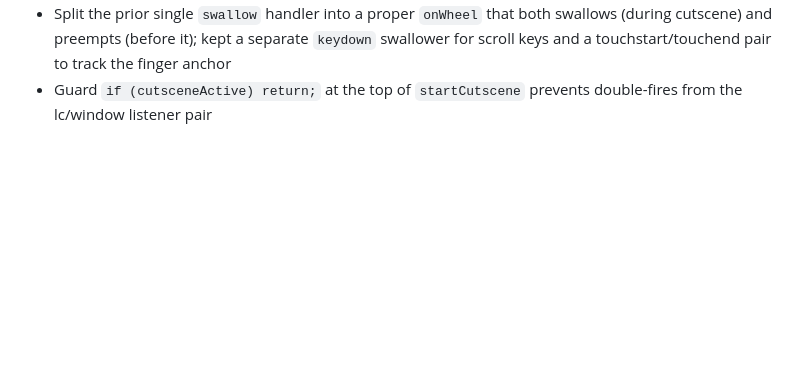
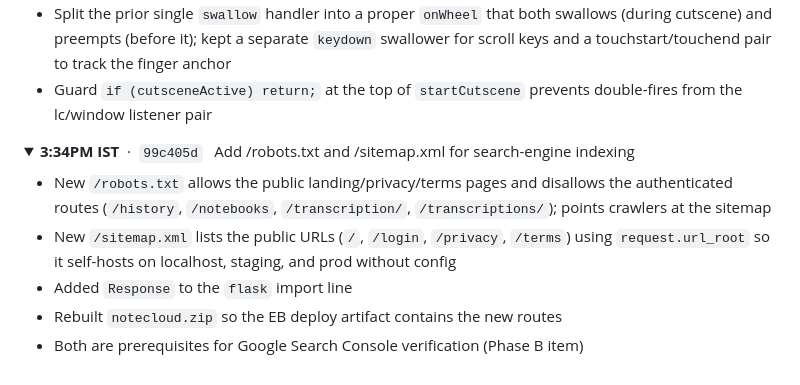
Before and after one commit to aroshswaroop03/notecloud, a Markdown page: commitguide.md, the part around the change. Rendered like a GitHub page; folded sections open; blank space fills up the shorter version.

Commit message:
Log sitemap/robots addition in commitguide

```diff
--- a/commitguide.md
+++ b/commitguide.md
@@ -344,3 +344,13 @@ Note: a landing pricing table was added then removed in this window because it b
 - Guard `if (cutsceneActive) return;` at the top of `startCutscene` prevents double-fires from the lc/window listener pair
 
 </details>
+
+<details><summary><strong>3:34PM IST</strong> &nbsp;·&nbsp; <code>99c405d</code> &nbsp; Add /robots.txt and /sitemap.xml for search-engine indexing</summary>
+
+- New `/robots.txt` allows the public landing/privacy/terms pages and disallows the authenticated routes (`/history`, `/notebooks`, `/transcription/`, `/transcriptions/`); points crawlers at the sitemap
+- New `/sitemap.xml` lists the public URLs (`/`, `/login`, `/privacy`, `/terms`) using `request.url_root` so it self-hosts on localhost, staging, and prod without config
+- Added `Response` to the `flask` import line
+- Rebuilt `notecloud.zip` so the EB deploy artifact contains the new routes
+- Both are prerequisites for Google Search Console verification (Phase B item)
+
+</details>
```
